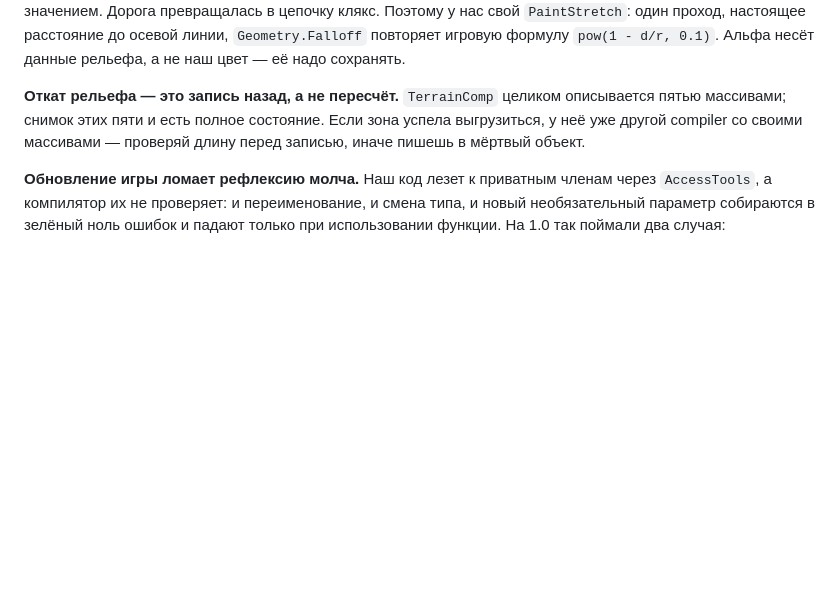
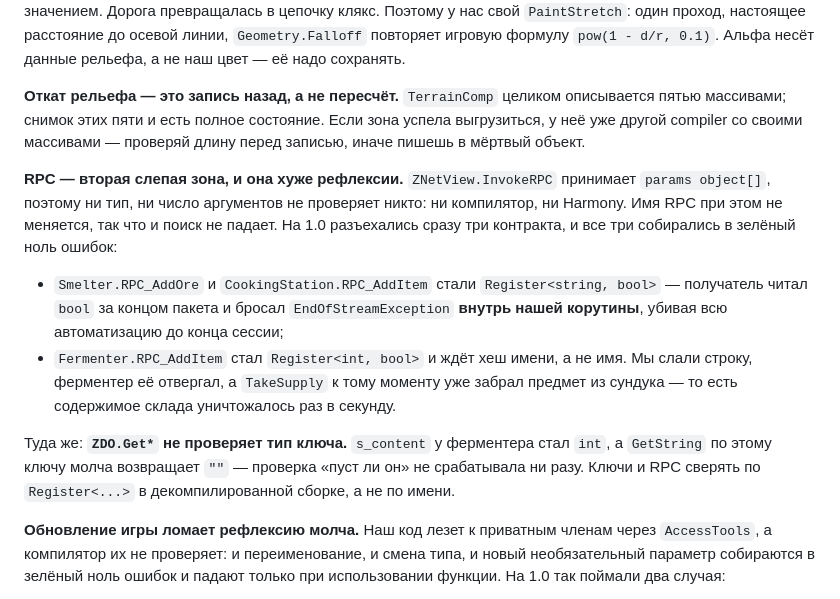
Before and after one commit to official-fedorenko/astvard, a Markdown page: valheim-mod/CLAUDE.md, the part around the change. Rendered like a GitHub page; blank space fills up the shorter version.

```diff
--- a/valheim-mod/CLAUDE.md
+++ b/valheim-mod/CLAUDE.md
@@ -110,6 +110,23 @@
 зона успела выгрузиться, у неё уже другой compiler со своими массивами —
 проверяй длину перед записью, иначе пишешь в мёртвый объект.
 
+**RPC — вторая слепая зона, и она хуже рефлексии.** `ZNetView.InvokeRPC` принимает
+`params object[]`, поэтому ни тип, ни число аргументов не проверяет никто: ни
+компилятор, ни Harmony. Имя RPC при этом не меняется, так что и поиск не падает.
+На 1.0 разъехались сразу три контракта, и все три собирались в зелёный ноль ошибок:
+
+- `Smelter.RPC_AddOre` и `CookingStation.RPC_AddItem` стали `Register<string, bool>` —
+  получатель читал `bool` за концом пакета и бросал `EndOfStreamException` **внутрь
+  нашей корутины**, убивая всю автоматизацию до конца сессии;
+- `Fermenter.RPC_AddItem` стал `Register<int, bool>` и ждёт хеш имени, а не имя. Мы
+  слали строку, ферментер её отвергал, а `TakeSupply` к тому моменту уже забрал
+  предмет из сундука — то есть содержимое склада уничтожалось раз в секунду.
+
+Туда же: **`ZDO.Get*` не проверяет тип ключа.** `s_content` у ферментера стал `int`,
+а `GetString` по этому ключу молча возвращает `""` — проверка «пуст ли он» не
+срабатывала ни разу. Ключи и RPC сверять по `Register<...>` в декомпилированной
+сборке, а не по имени.
+
 **Обновление игры ломает рефлексию молча.** Наш код лезет к приватным членам
 через `AccessTools`, а компилятор их не проверяет: и переименование, и смена типа,
 и новый необязательный параметр собираются в зелёный ноль ошибок и падают только
```
Also changed, not shown: CLAUDE.md (+16 -8 lines).
